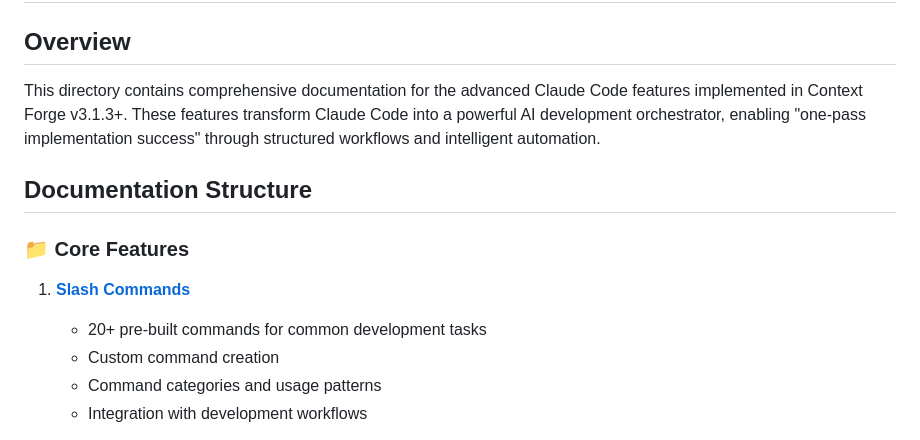
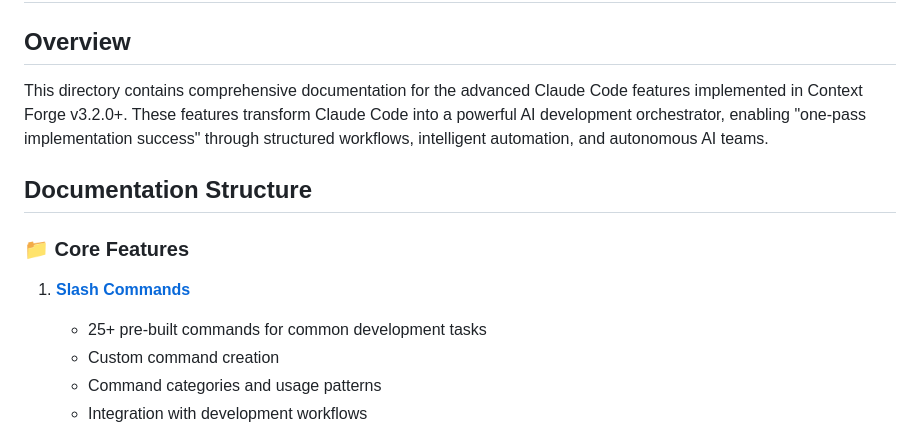
Before and after one commit to webdevtodayjason/context-forge, a Markdown page: docs/claude-features/README.md, the part around the change. Drawn GitHub-style.

```diff
--- a/docs/claude-features/README.md
+++ b/docs/claude-features/README.md
@@ -2,14 +2,14 @@
 
 ## Overview
 
-This directory contains comprehensive documentation for the advanced Claude Code features implemented in Context Forge v3.1.3+. These features transform Claude Code into a powerful AI development orchestrator, enabling "one-pass implementation success" through structured workflows and intelligent automation.
+This directory contains comprehensive documentation for the advanced Claude Code features implemented in Context Forge v3.2.0+. These features transform Claude Code into a powerful AI development orchestrator, enabling "one-pass implementation success" through structured workflows, intelligent automation, and autonomous AI teams.
 
 ## Documentation Structure
 
 ### 📁 Core Features
 
 1. **[Slash Commands](./slash-commands.md)**
-   - 20+ pre-built commands for common development tasks
+   - 25+ pre-built commands for common development tasks
    - Custom command creation
    - Command categories and usage patterns
    - Integration with development workflows
```
Also changed, not shown: CHANGELOG.md (+1 -1 lines), README.md (+22 -22 lines).
